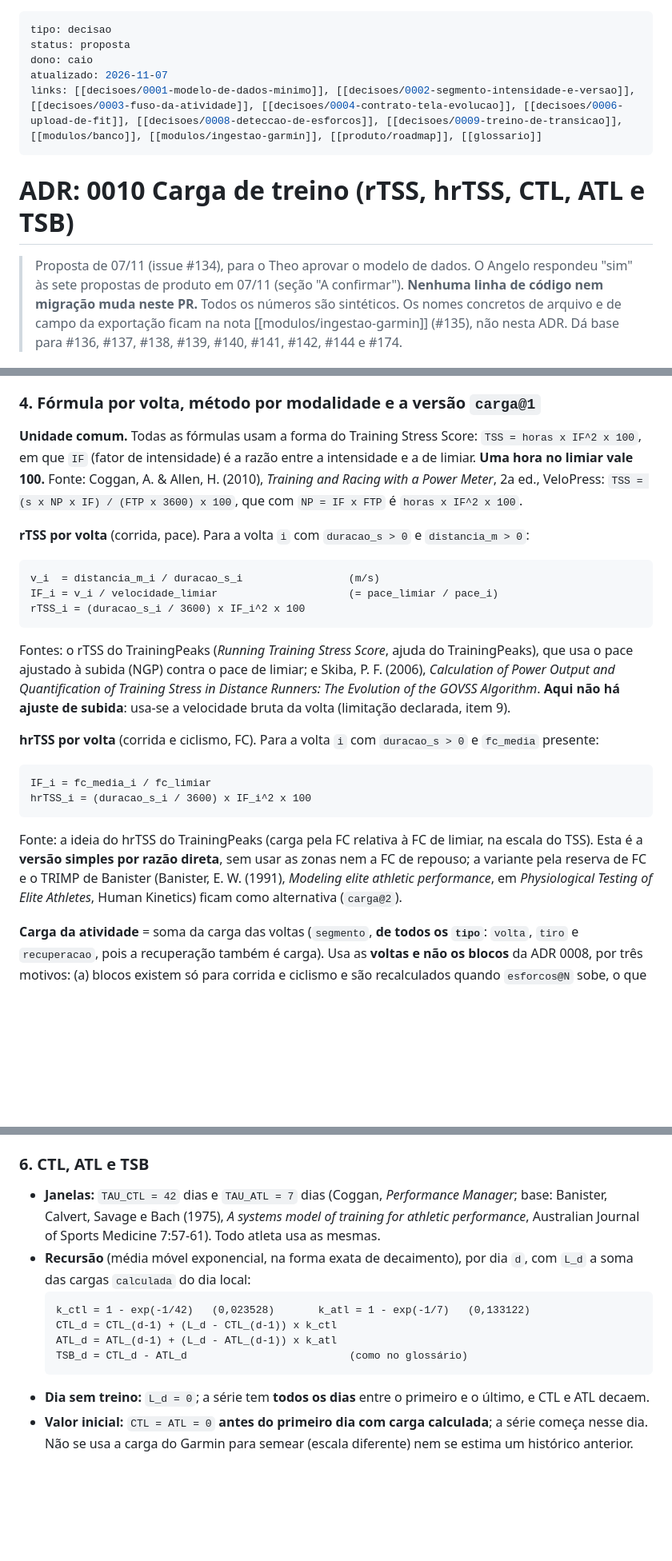
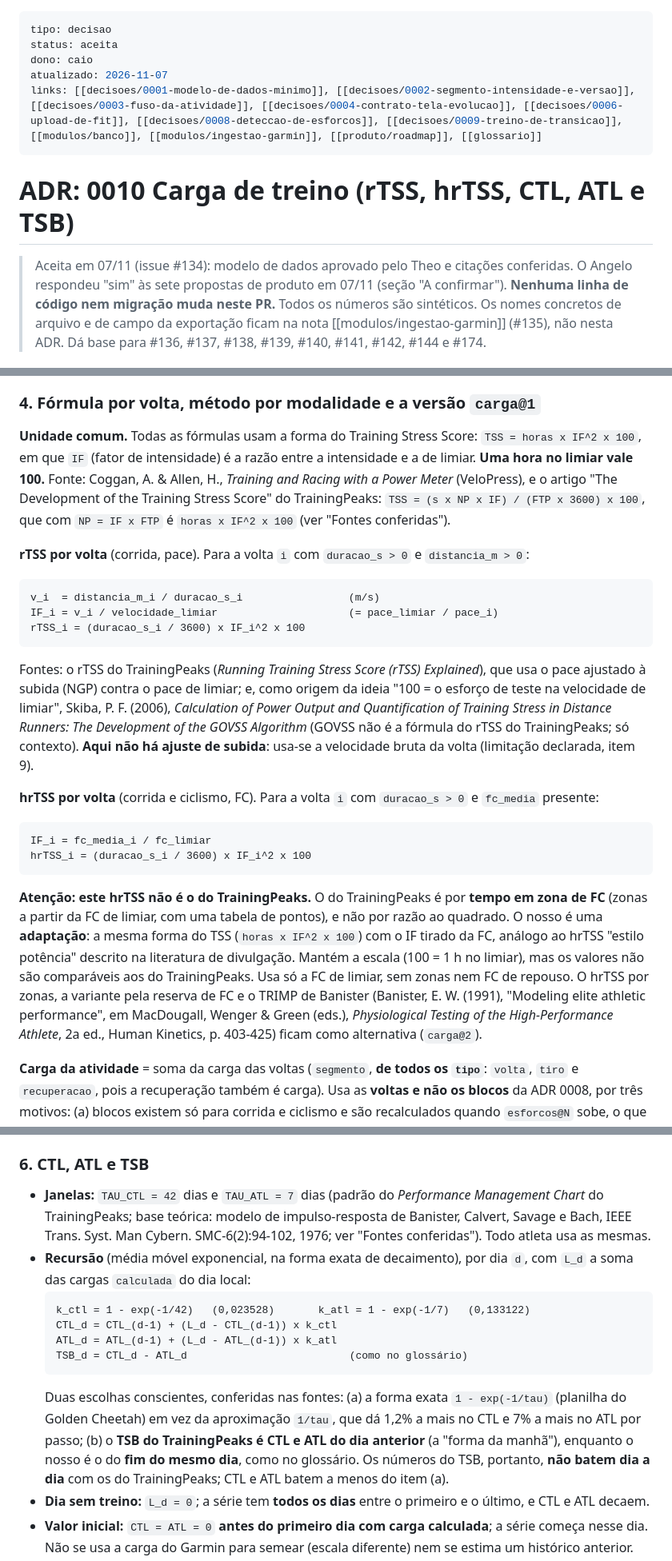
Before and after one commit to pelabdang/treino-contexto, a Markdown page: docs/decisoes/0010-carga-de-treino.md, 3 parts joined by grey strips. Shown at 80% size. Drawn GitHub-style; blank space fills up the shorter version.

````diff
--- a/docs/decisoes/0010-carga-de-treino.md
+++ b/docs/decisoes/0010-carga-de-treino.md
@@ -1,13 +1,13 @@
 ---
 tipo: decisao
-status: proposta
+status: aceita
 dono: caio
 atualizado: 2026-11-07
 links: [[decisoes/0001-modelo-de-dados-minimo]], [[decisoes/0002-segmento-intensidade-e-versao]], [[decisoes/0003-fuso-da-atividade]], [[decisoes/0004-contrato-tela-evolucao]], [[decisoes/0006-upload-de-fit]], [[decisoes/0008-deteccao-de-esforcos]], [[decisoes/0009-treino-de-transicao]], [[modulos/banco]], [[modulos/ingestao-garmin]], [[produto/roadmap]], [[glossario]]
 ---
 # ADR: 0010 Carga de treino (rTSS, hrTSS, CTL, ATL e TSB)
 
-> Proposta de 07/11 (issue #134), para o Theo aprovar o modelo de dados. O Angelo respondeu "sim" às sete propostas de produto em 07/11
+> Aceita em 07/11 (issue #134): modelo de dados aprovado pelo Theo e citações conferidas. O Angelo respondeu "sim" às sete propostas de produto em 07/11
 > (seção "A confirmar"). **Nenhuma linha de código nem migração muda neste PR.** Todos os números são sintéticos. Os nomes concretos
 > de arquivo e de campo da exportação ficam na nota [[modulos/ingestao-garmin]] (#135), não nesta ADR.
 > Dá base para #136, #137, #138, #139, #140, #141, #142, #144 e #174.
@@ -140,9 +140,9 @@ Nenhum registro é apagado por uma reimportação que não o traz (uma exportaç
 
 ### 4. Fórmula por volta, método por modalidade e a versão `carga@1`
 **Unidade comum.** Todas as fórmulas usam a forma do Training Stress Score: `TSS = horas x IF^2 x 100`, em que `IF` (fator de
-intensidade) é a razão entre a intensidade e a de limiar. **Uma hora no limiar vale 100.** Fonte: Coggan, A. & Allen, H. (2010),
-*Training and Racing with a Power Meter*, 2a ed., VeloPress: `TSS = (s x NP x IF) / (FTP x 3600) x 100`, que com `NP = IF x FTP` é
-`horas x IF^2 x 100`.
+intensidade) é a razão entre a intensidade e a de limiar. **Uma hora no limiar vale 100.** Fonte: Coggan, A. & Allen, H.,
+*Training and Racing with a Power Meter* (VeloPress), e o artigo "The Development of the Training Stress Score" do TrainingPeaks:
+`TSS = (s x NP x IF) / (FTP x 3600) x 100`, que com `NP = IF x FTP` é `horas x IF^2 x 100` (ver "Fontes conferidas").
 
 **rTSS por volta** (corrida, pace). Para a volta `i` com `duracao_s > 0` e `distancia_m > 0`:
 ```
@@ -150,18 +150,22 @@ v_i  = distancia_m_i / duracao_s_i                 (m/s)
 IF_i = v_i / velocidade_limiar                     (= pace_limiar / pace_i)
 rTSS_i = (duracao_s_i / 3600) x IF_i^2 x 100
 ```
-Fontes: o rTSS do TrainingPeaks (*Running Training Stress Score*, ajuda do TrainingPeaks), que usa o pace ajustado à subida (NGP) contra
-o pace de limiar; e Skiba, P. F. (2006), *Calculation of Power Output and Quantification of Training Stress in Distance Runners: The
-Evolution of the GOVSS Algorithm*. **Aqui não há ajuste de subida**: usa-se a velocidade bruta da volta (limitação declarada, item 9).
+Fontes: o rTSS do TrainingPeaks (*Running Training Stress Score (rTSS) Explained*), que usa o pace ajustado à subida (NGP) contra o
+pace de limiar; e, como origem da ideia "100 = o esforço de teste na velocidade de limiar", Skiba, P. F. (2006), *Calculation of Power
+Output and Quantification of Training Stress in Distance Runners: The Development of the GOVSS Algorithm* (GOVSS não é a fórmula do
+rTSS do TrainingPeaks; só contexto). **Aqui não há ajuste de subida**: usa-se a velocidade bruta da volta (limitação declarada, item 9).
 
 **hrTSS por volta** (corrida e ciclismo, FC). Para a volta `i` com `duracao_s > 0` e `fc_media` presente:
 ```
 IF_i = fc_media_i / fc_limiar
 hrTSS_i = (duracao_s_i / 3600) x IF_i^2 x 100
 ```
-Fonte: a ideia do hrTSS do TrainingPeaks (carga pela FC relativa à FC de limiar, na escala do TSS). Esta é a **versão simples por razão
-direta**, sem usar as zonas nem a FC de repouso; a variante pela reserva de FC e o TRIMP de Banister (Banister, E. W. (1991), *Modeling
-elite athletic performance*, em *Physiological Testing of Elite Athletes*, Human Kinetics) ficam como alternativa (`carga@2`).
+**Atenção: este hrTSS não é o do TrainingPeaks.** O do TrainingPeaks é por **tempo em zona de FC** (zonas a partir da FC de limiar, com
+uma tabela de pontos), e não por razão ao quadrado. O nosso é uma **adaptação**: a mesma forma do TSS (`horas x IF^2 x 100`) com o IF
+tirado da FC, análogo ao hrTSS "estilo potência" descrito na literatura de divulgação. Mantém a escala (100 = 1 h no limiar), mas os
+valores não são comparáveis aos do TrainingPeaks. Usa só a FC de limiar, sem zonas nem FC de repouso. O hrTSS por zonas, a variante
+pela reserva de FC e o TRIMP de Banister (Banister, E. W. (1991), "Modeling elite athletic performance", em MacDougall, Wenger & Green
+(eds.), *Physiological Testing of the High-Performance Athlete*, 2a ed., Human Kinetics, p. 403-425) ficam como alternativa (`carga@2`).
 
 **Carga da atividade** = soma da carga das voltas (`segmento`, **de todos os `tipo`**: `volta`, `tiro` e `recuperacao`, pois a
 recuperação também é carga). Usa as **voltas e não os blocos** da ADR 0008, por três motivos: (a) blocos existem só para corrida e
@@ -254,8 +258,9 @@ do dia). Se o custo virar problema, grava-se depois como cache, sem mudar o cont
 **Dia da atividade** = data local pela ADR 0003 (`data_local(inicio, fuso_min)`, com `America/Sao_Paulo` se `fuso_min` é `NULL`).
 
 ### 6. CTL, ATL e TSB
-- **Janelas:** `TAU_CTL = 42` dias e `TAU_ATL = 7` dias (Coggan, *Performance Manager*; base: Banister, Calvert, Savage e Bach (1975),
-  *A systems model of training for athletic performance*, Australian Journal of Sports Medicine 7:57-61). Todo atleta usa as mesmas.
+- **Janelas:** `TAU_CTL = 42` dias e `TAU_ATL = 7` dias (padrão do *Performance Management Chart* do TrainingPeaks; base teórica: modelo
+  de impulso-resposta de Banister, Calvert, Savage e Bach, IEEE Trans. Syst. Man Cybern. SMC-6(2):94-102, 1976; ver "Fontes conferidas").
+  Todo atleta usa as mesmas.
 - **Recursão** (média móvel exponencial, na forma exata de decaimento), por dia `d`, com `L_d` a soma das cargas `calculada` do dia local:
   ```
   k_ctl = 1 - exp(-1/42)   (0,023528)       k_atl = 1 - exp(-1/7)   (0,133122)
@@ -263,6 +268,10 @@ do dia). Se o custo virar problema, grava-se depois como cache, sem mudar o cont
   ATL_d = ATL_(d-1) + (L_d - ATL_(d-1)) x k_atl
   TSB_d = CTL_d - ATL_d                          (como no glossário)
   ```
+  Duas escolhas conscientes, conferidas nas fontes: (a) a forma exata `1 - exp(-1/tau)` (planilha do Golden Cheetah) em vez da
+  aproximação `1/tau`, que dá 1,2% a mais no CTL e 7% a mais no ATL por passo; (b) o **TSB do TrainingPeaks é CTL e ATL do dia anterior**
+  (a "forma da manhã"), enquanto o nosso é o do **fim do mesmo dia**, como no glossário. Os números do TSB, portanto, **não batem dia a
+  dia** com os do TrainingPeaks; CTL e ATL batem a menos do item (a).
 - **Dia sem treino:** `L_d = 0`; a série tem **todos os dias** entre o primeiro e o último, e CTL e ATL decaem.
 - **Valor inicial:** `CTL = ATL = 0` **antes do primeiro dia com carga calculada**; a série começa nesse dia. Não se usa a carga do
   Garmin para semear (escala diferente) nem se estima um histórico anterior.
````
Also changed, not shown: other parts of docs/decisoes/0010-carga-de-treino.md (+33 -8 lines).
